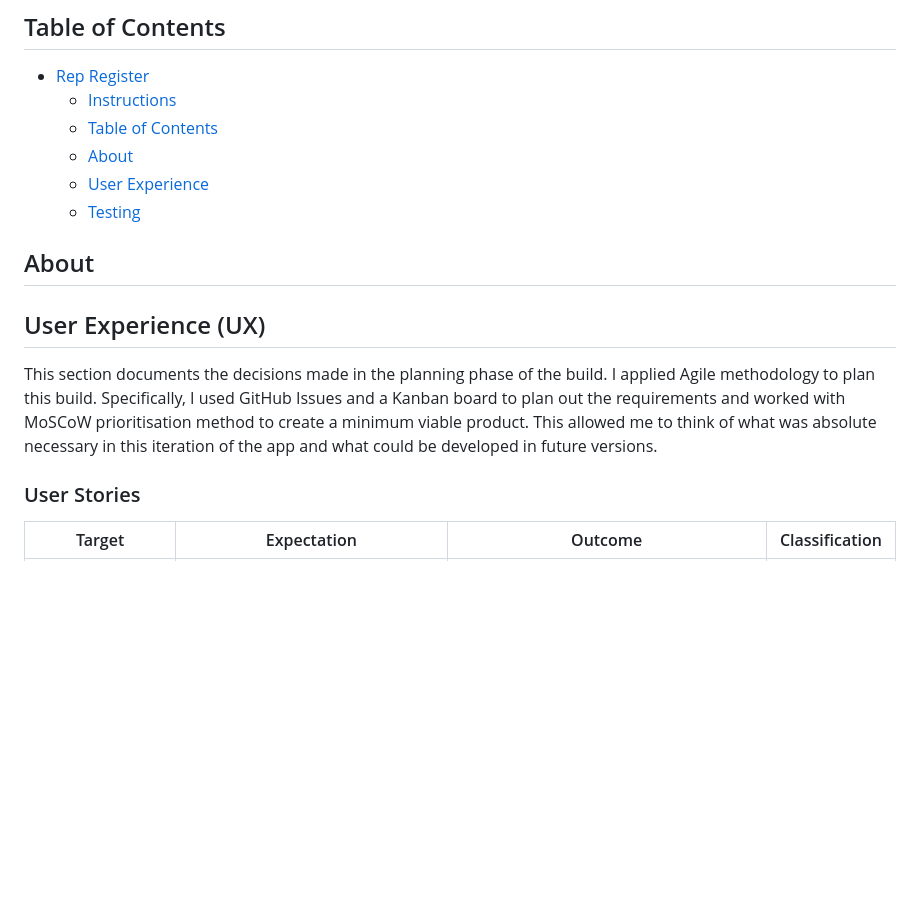
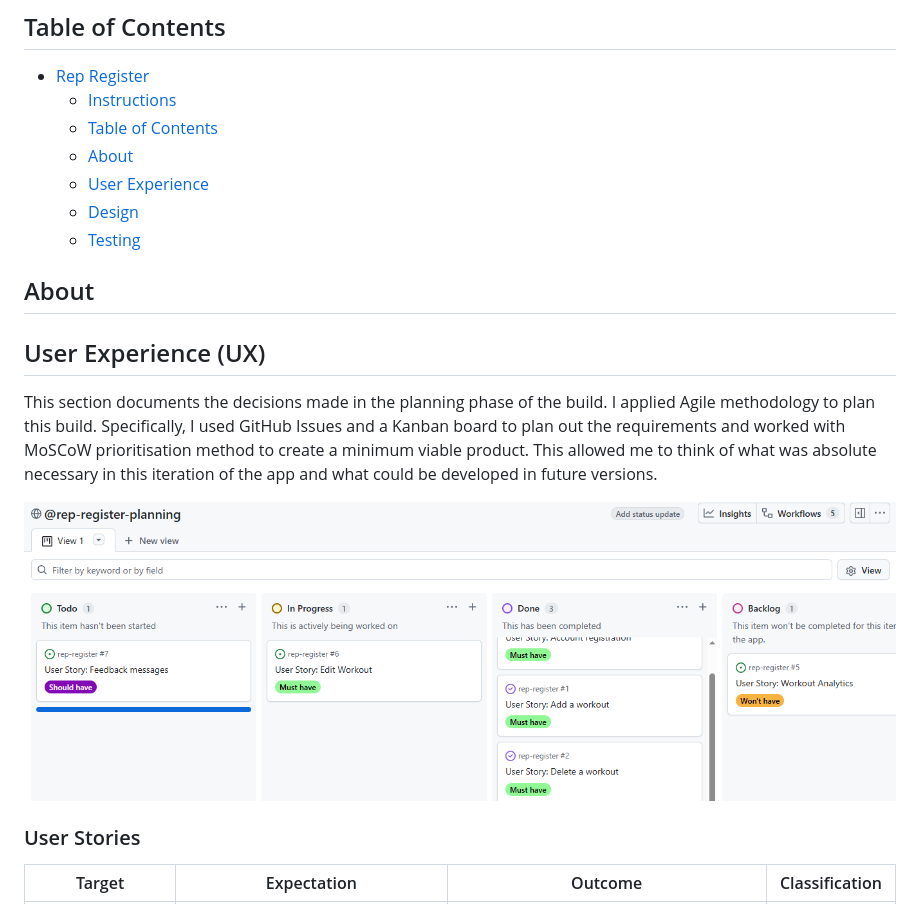
Before and after one commit to Rehanon-Mackenzie/rep-register, a Markdown page: README.md, the part around the change printed below. Drawn GitHub-style; pictures changed too: documentation/planning/project-board.PNG (added); blank space fills up the shorter version.

Commit message:
add  project board to readme

```diff
--- a/README.md
+++ b/README.md
@@ -28,6 +28,7 @@ Visit the deployed site: [Rep Register](https://rep-register-0917d4849eb9.heroku
     * [Table of Contents](#table-of-contents)
     * [About](#about)
     * [User Experience](#user-experience-ux)
+    * [Design](#design)
     * [Testing](#testing)
 
 
@@ -36,6 +37,7 @@ Visit the deployed site: [Rep Register](https://rep-register-0917d4849eb9.heroku
 ## User Experience (UX)
 This section documents the decisions made in the planning phase of the build.  I applied Agile methodology to plan this build.  Specifically, I used GitHub Issues and a Kanban board to plan out the requirements and worked with MoSCoW prioritisation method to create a minimum viable product.  This allowed me to think of what was absolute necessary in this iteration of the app and what could be developed in future versions.
 
+![Project Board](/documentation/planning/project-board.PNG)
 
 ### User Stories
 | Target | Expectation | Outcome | Classification|
```
Also changed, not shown: other parts of README.md (+3 -0 lines), documentation/diagrams/rep-register-flow.png (added).
